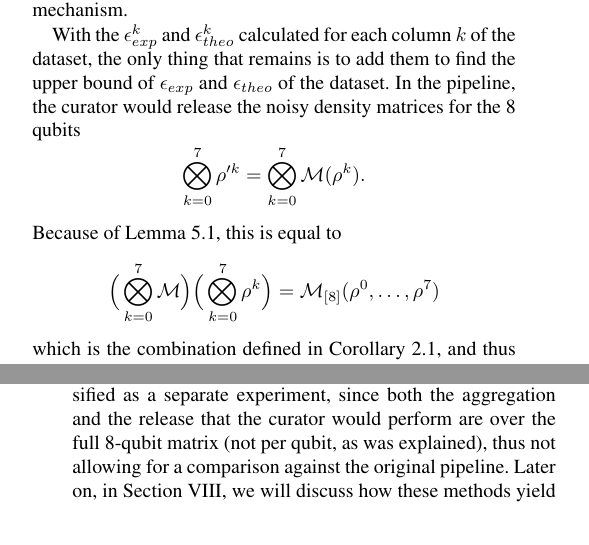
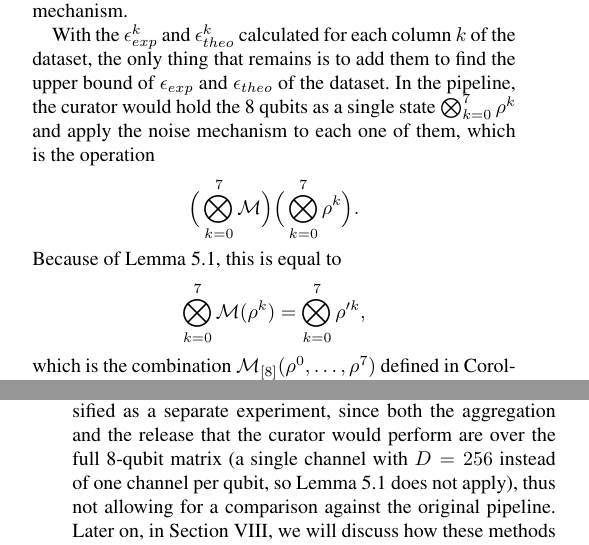
Before and after one commit to tomasSiSa18/TesisPregrado, a LaTeX paper (Paper/PaperQDP.tex): two parts of the columns of pages 8 and 9 of 19, joined at a grey line, cut so that both start at the same text. Compiled offline with pdfLaTeX; a missing font is replaced by an installed copy or a similar font; a LaTeX package or settings file that is missing is left out.

Commit message:
Section V small correction

```diff
--- a/Paper/PaperQDP.tex
+++ b/Paper/PaperQDP.tex
@@ -663,15 +663,15 @@ For each row $j$, the process is as follows: aggregate the set $\{\rho_i^{k}\}$
 
 With all those values, the only remaining step of the pipeline is to input them into each method for finding $\epsilon$. On the theoretical side, the pipeline will input the maximum trace distance and the noise mechanism's parameters into one of the theorems defined in Section~\ref{sec:background} (for the depolarizing mechanism $D=2$, as we are calculating on a per-qubit basis) for the resulting $\epsilon_{theo}$ of the column. In the case of $\epsilon_{exp}$, it is the maximum $\epsilon_{exp}^{j}$ over all rows $j$, as that is the maximum privacy loss that the dataset can offer for that noise mechanism.
 
-With the $\epsilon_{exp}^{k}$ and $\epsilon_{theo}^{k}$ calculated for each column $k$ of the dataset, the only thing that remains is to add them to find the upper bound of $\epsilon_{exp}$ and $\epsilon_{theo}$ of the dataset. In the pipeline, the curator would release the noisy density matrices for the 8 qubits
+With the $\epsilon_{exp}^{k}$ and $\epsilon_{theo}^{k}$ calculated for each column $k$ of the dataset, the only thing that remains is to add them to find the upper bound of $\epsilon_{exp}$ and $\epsilon_{theo}$ of the dataset. In the pipeline, the curator would hold the 8 qubits as a single state $\bigotimes_{k=0}^{7} \rho^{k}$ and apply the noise mechanism to each one of them, which is the operation
 \[
-  \bigotimes_{k=0}^{7} \rho^{\prime k} = \bigotimes_{k=0}^{7} \mathcal{M}(\rho^{k}).
+  \Big(\bigotimes_{k=0}^{7} \mathcal{M}\Big)\Big(\bigotimes_{k=0}^{7} \rho^{k}\Big).
 \]
 Because of Lemma~\ref{lem:product_channel}, this is equal to
 \[
-  \Big(\bigotimes_{k=0}^{7} \mathcal{M}\Big)\Big(\bigotimes_{k=0}^{7} \rho^{k}\Big) = \mathcal{M}_{[8]}(\rho^{0}, \dots, \rho^{7})
+  \bigotimes_{k=0}^{7} \mathcal{M}(\rho^{k}) = \bigotimes_{k=0}^{7} \rho^{\prime k},
 \]
-which is the combination defined in Corollary~\ref{cor:composition}, and thus the addition is valid.
+which is the combination $\mathcal{M}_{[8]}(\rho^{0}, \dots, \rho^{7})$ defined in Corollary~\ref{cor:composition}, and thus the addition is valid.
 
 
 \begin{lemma}
@@ -684,7 +684,7 @@ which is the combination defined in Corollary~\ref{cor:composition}, and thus th
 
 For readability, the proof of Lemma~\ref{lem:product_channel} is deferred to Appendix~\ref{ap:composition_proof}.
 
-In the case of the depolarizing mechanism, we can actually modify the pipeline by removing the need to encode each column individually and applying the noise to the full 8 columns, since Theorem~\ref{thm:epsilon_dep} allows it. This, however, is classified as a separate experiment, since both the aggregation and the release that the curator would perform are over the full 8-qubit matrix (not per qubit, as was explained), thus not allowing for a comparison against the original pipeline. Later on, in Section~\ref{sec:discussion_and_conclusion}, we will discuss how these methods yield very different privacy results.
+In the case of the depolarizing mechanism, we can actually modify the pipeline by removing the need to encode each column individually and applying the noise to the full 8 columns, since Theorem~\ref{thm:epsilon_dep} allows it. This, however, is classified as a separate experiment, since both the aggregation and the release that the curator would perform are over the full 8-qubit matrix (a single channel with $D = 256$ instead of one channel per qubit, so Lemma~\ref{lem:product_channel} does not apply), thus not allowing for a comparison against the original pipeline. Later on, in Section~\ref{sec:discussion_and_conclusion}, we will discuss how these methods yield very different privacy results.
 
 
 \subsection{Local Setting}
```
Also changed, not shown: Paper/PaperQDP.pdf, Paper/PaperQDP.tex (2 more changed lines).
